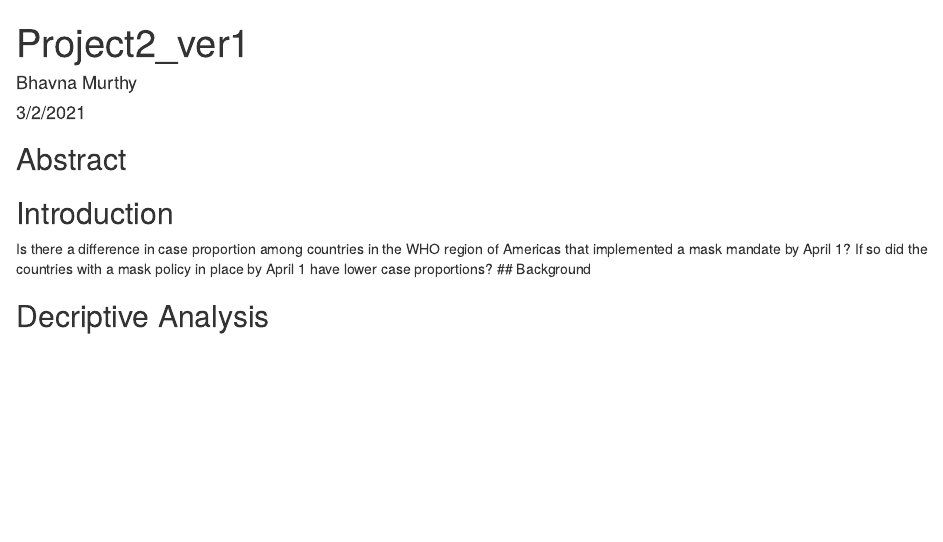
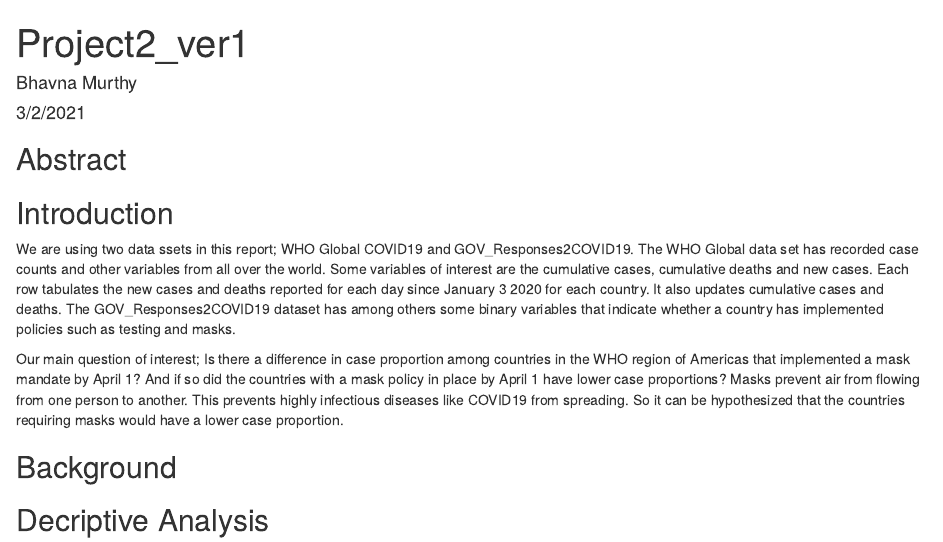
Before and after one commit to bhavna-hub/project2, an R Markdown document (Project_ver1.Rmd): the page in a window 1100 px wide, from its top. Rendered offline with R 4.5, knitr and Pandoc, with nearby package versions; some code elsewhere in the file could not run offline.

Commit message:
Adding Introduction

```diff
--- a/Project_ver1.Rmd
+++ b/Project_ver1.Rmd
@@ -7,7 +7,10 @@ output: html_document
 ## Abstract
 
 ## Introduction
-Is there a difference in case proportion among countries in the WHO region of Americas that implemented a mask mandate by April 1? If so did the countries with a mask policy in place by April 1 have lower case proportions?
+We are using two data ssets in this report; WHO Global COVID19 and GOV_Responses2COVID19. The WHO Global data set has recorded case counts and other variables from all over the world. Some variables of interest are the cumulative cases, cumulative deaths and new cases. Each row tabulates the new cases and deaths reported for each day since January 3 2020 for each country. It also updates cumulative cases and deaths. The GOV_Responses2COVID19 dataset has among others some binary variables that indicate whether a country has implemented policies such as testing and masks.
+
+Our main question of interest; Is there a difference in case proportion among countries in the WHO region of Americas that implemented a mask mandate by April 1? And if so did the countries with a mask policy in place by April 1 have lower case proportions? Masks prevent air from flowing from one person to another. This prevents highly infectious diseases like COVID19 from spreading. So it can be hypothesized that the countries requiring masks would have a lower case proportion.
+
 ## Background
 
 ## Decriptive Analysis
```
Also changed, not shown: Project_ver1.Rmd (1 more changed lines).
